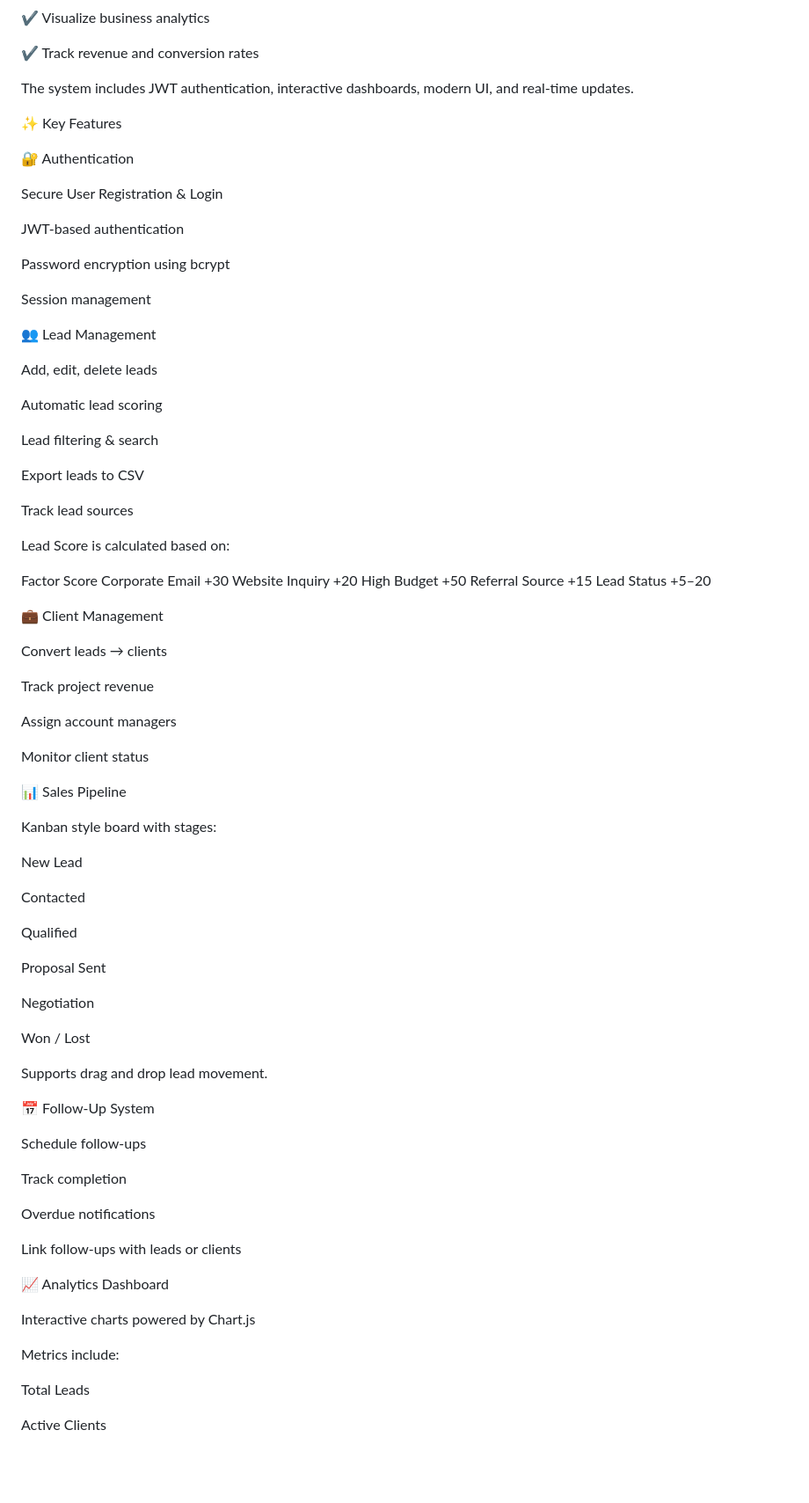
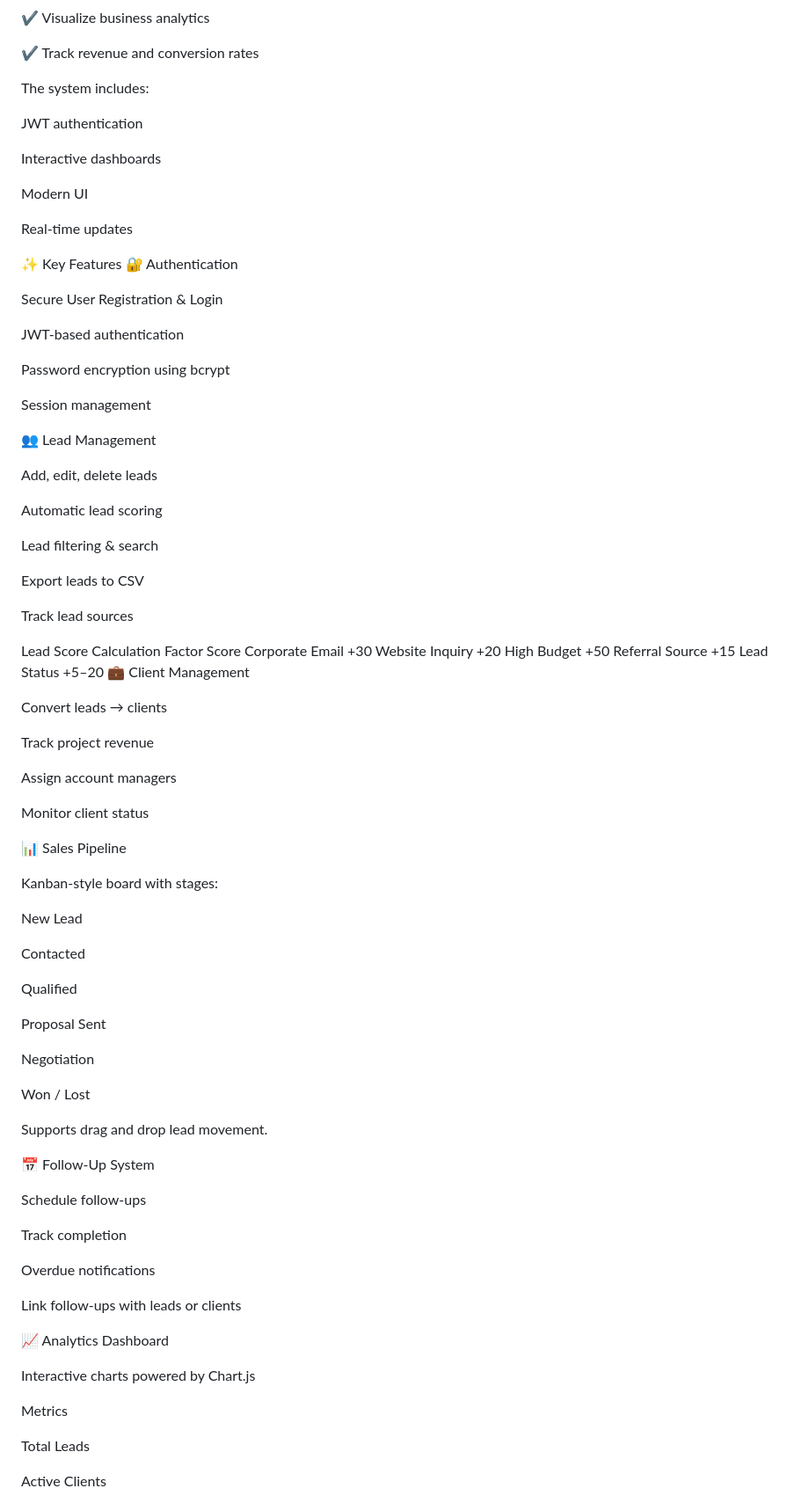
Before and after one commit to anuphiremani04/FUTURE_FS_02, a Markdown page: README.md, the part around one of its changes. Shown at 88% size. GitHub-like rendering; blank space fills up the shorter version.

```diff
--- a/README.md
+++ b/README.md
@@ -24,11 +24,17 @@ It allows users to:
 
 ✔ Track revenue and conversion rates
 
-The system includes JWT authentication, interactive dashboards, modern UI, and real-time updates.
+The system includes:
 
+JWT authentication
+
+Interactive dashboards
+
+Modern UI
+
+Real-time updates
 
 ✨ Key Features
-
 🔐 Authentication
 
 Secure User Registration & Login
@@ -38,7 +44,6 @@ JWT-based authentication
 Password encryption using bcrypt
 
 Session management
-
 
 👥 Lead Management
 
@@ -52,16 +57,13 @@ Export leads to CSV
 
 Track lead sources
 
-Lead Score is calculated based on:
-
+Lead Score Calculation
 Factor	Score
 Corporate Email	+30
 Website Inquiry	+20
 High Budget	+50
 Referral Source	+15
 Lead Status	+5–20
-
-
 💼 Client Management
 
 Convert leads → clients
@@ -72,10 +74,9 @@ Assign account managers
 
 Monitor client status
 
-
 📊 Sales Pipeline
 
-Kanban style board with stages:
+Kanban-style board with stages:
 
 New Lead
 
@@ -91,7 +92,6 @@ Won / Lost
 
 Supports drag and drop lead movement.
 
-
 📅 Follow-Up System
 
 Schedule follow-ups
@@ -102,12 +102,11 @@ Overdue notifications
 
 Link follow-ups with leads or clients
 
-
 📈 Analytics Dashboard
 
 Interactive charts powered by Chart.js
 
-Metrics include:
+Metrics
 
 Total Leads
 
```
Also changed, not shown: other parts of README.md (+6 -7 lines).
